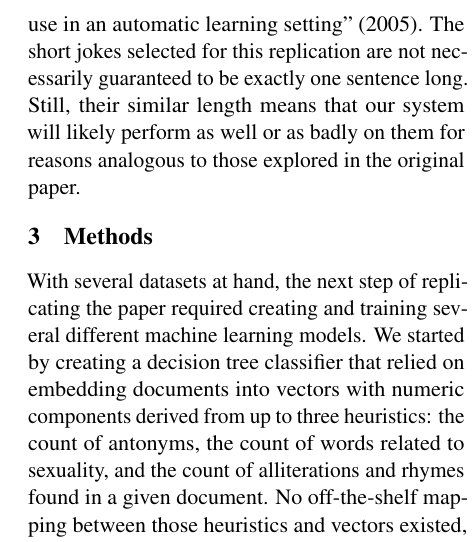
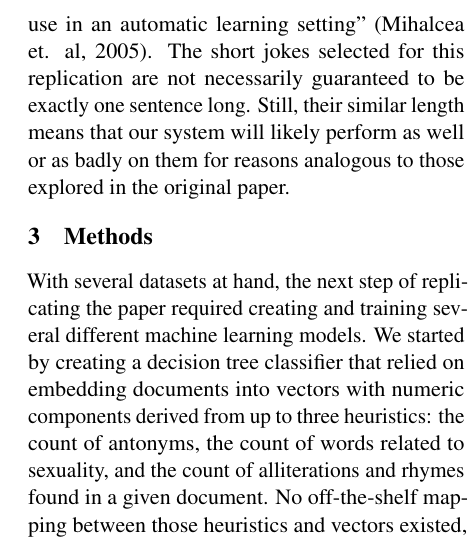
Before and after one commit to joshuaharry/is-it-funny, a LaTeX paper (paper/paper.tex): part of one column of page 2 of 4, cut so that both start at the same text. Compiled offline with pdfLaTeX.

Commit message:
Final tweaks

```diff
--- a/paper/paper.tex
+++ b/paper/paper.tex
@@ -39,7 +39,7 @@ Unfortunately, as of 2021, the exact data sets used in "Making Computers Laugh"
 
 Accordingly, our first task involved finding data different but comparable to that used in the article. For positive examples of humor, we used a collection of over 200,000 short jokes; for negative examples, we used a list of 200,000 Jeopardy questions, a list of 1,000,000 news headlines from the Australian Broadcasting Corporation (ABC), and 500,000 reviews taken from Amazon.com about fine foods. \cite{short-jokes} \cite{news-headlines} \cite{jeopardy-questions} \cite{amazon-reviews} All of these datasets came from Kaggle, a website with numerous other extensive datasets and machine learning models. While these datasets are not precisely analogous with the ones used in the original paper, they present a comparably diverse set of text with which to explore the techniques from the article.
 
-Using short jokes instead of one-liners as in the original paper is appropriate because both forms of data work well with classifiers for the same reason. The original authors note: "While longer jokes can have a relatively complex narrative structure, a one-liner must produce the humorous effect `in one shot,' with very few words. These characteristics make this type of humor particularly suitable for use in an automatic learning setting" (2005). The short jokes selected for this replication are not necessarily guaranteed to be exactly one sentence long. Still, their similar length means that our system will likely perform as well or as badly on them for reasons analogous to those explored in the original paper.
+Using short jokes instead of one-liners as in the original paper is appropriate because both forms of data work well with classifiers for the same reason. The original authors note: "While longer jokes can have a relatively complex narrative structure, a one-liner must produce the humorous effect `in one shot,' with very few words. These characteristics make this type of humor particularly suitable for use in an automatic learning setting" (Mihalcea et. al, 2005). The short jokes selected for this replication are not necessarily guaranteed to be exactly one sentence long. Still, their similar length means that our system will likely perform as well or as badly on them for reasons analogous to those explored in the original paper.
 
 \section{Methods}
 With several datasets at hand, the next step of replicating the paper required creating and training several different machine learning models. We started by creating a decision tree classifier that relied on embedding documents into vectors with numeric components derived from up to three heuristics: the count of antonyms, the count of words related to sexuality, and the count of alliterations and rhymes found in a given document. No off-the-shelf mapping between those heuristics and vectors existed, so we needed to implement our own based on the content of the paper.
```
Also changed, not shown: paper/paper.pdf.
